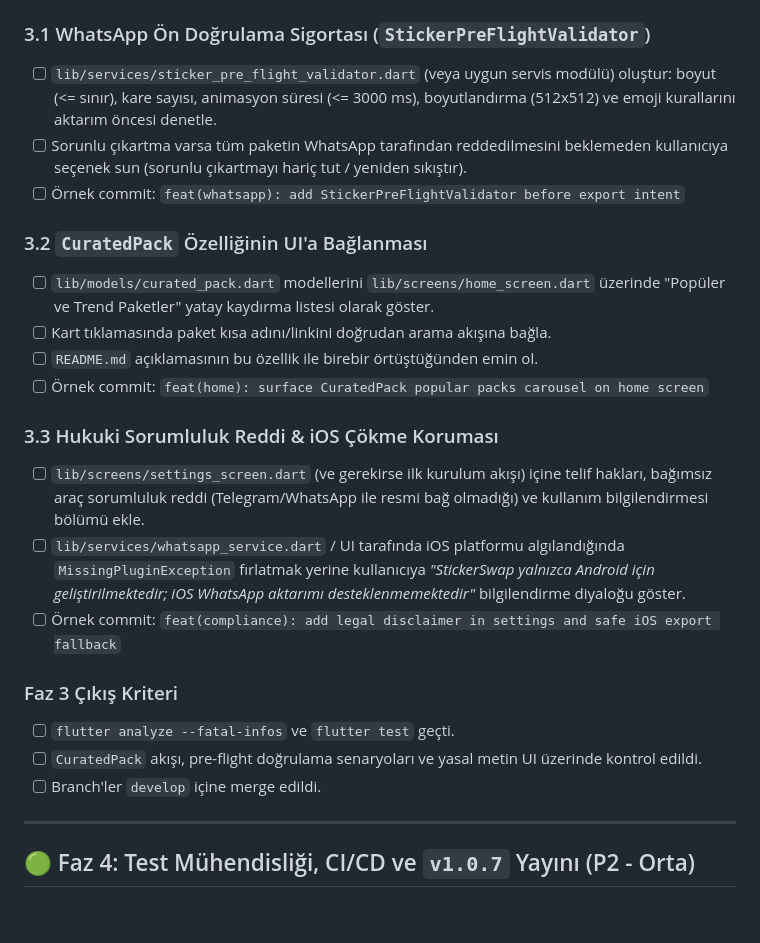
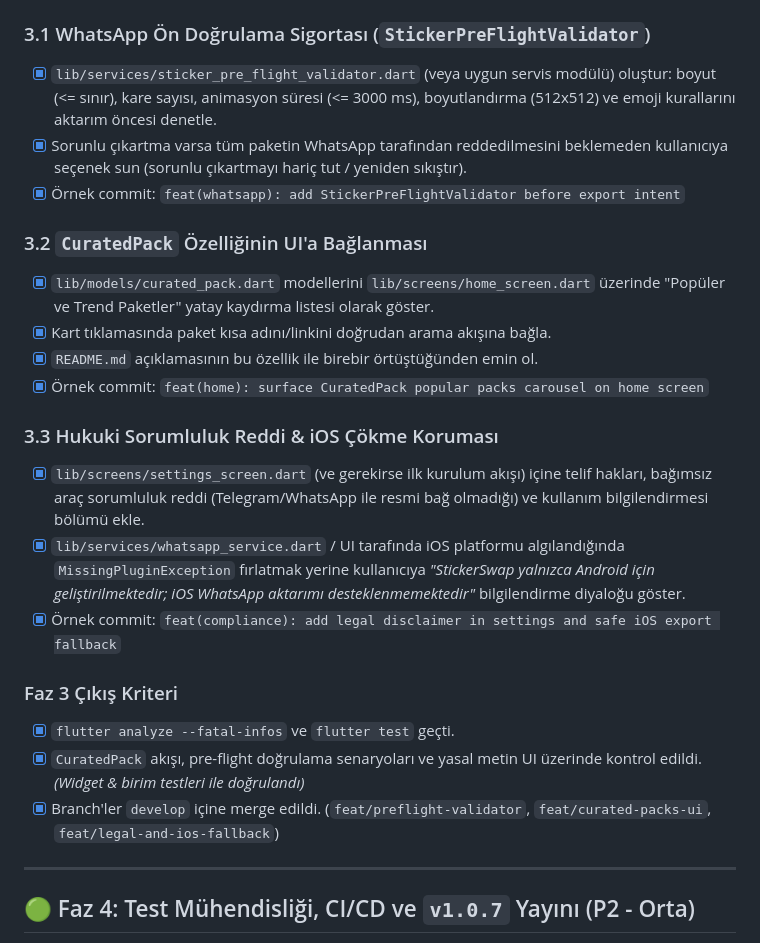
Before and after one commit to Kompetankedi/stickerswap, a Markdown page: todos.md, the part around one of its changes. Rendered like a GitHub page; blank space fills up the shorter version.

Commit message:
docs: update todos.md status for Faz 3

```diff
--- a/todos.md
+++ b/todos.md
@@ -120,25 +120,25 @@ Doğrudan `main` dalına commit atılmaz. Tüm işler aşağıdaki akışla yür
 > **Önerilen Branch'ler:** `feat/preflight-validator`, `feat/curated-packs-ui`, `feat/legal-and-ios-fallback`
 
 ### 3.1 WhatsApp Ön Doğrulama Sigortası (`StickerPreFlightValidator`)
-- [ ] `lib/services/sticker_pre_flight_validator.dart` (veya uygun servis modülü) oluştur: boyut (<= sınır), kare sayısı, animasyon süresi (<= 3000 ms), boyutlandırma (512x512) ve emoji kurallarını aktarım öncesi denetle.
-- [ ] Sorunlu çıkartma varsa tüm paketin WhatsApp tarafından reddedilmesini beklemeden kullanıcıya seçenek sun (sorunlu çıkartmayı hariç tut / yeniden sıkıştır).
-- [ ] Örnek commit: `feat(whatsapp): add StickerPreFlightValidator before export intent`
+- [x] `lib/services/sticker_pre_flight_validator.dart` (veya uygun servis modülü) oluştur: boyut (<= sınır), kare sayısı, animasyon süresi (<= 3000 ms), boyutlandırma (512x512) ve emoji kurallarını aktarım öncesi denetle.
+- [x] Sorunlu çıkartma varsa tüm paketin WhatsApp tarafından reddedilmesini beklemeden kullanıcıya seçenek sun (sorunlu çıkartmayı hariç tut / yeniden sıkıştır).
+- [x] Örnek commit: `feat(whatsapp): add StickerPreFlightValidator before export intent`
 
 ### 3.2 `CuratedPack` Özelliğinin UI'a Bağlanması
-- [ ] `lib/models/curated_pack.dart` modellerini `lib/screens/home_screen.dart` üzerinde "Popüler ve Trend Paketler" yatay kaydırma listesi olarak göster.
-- [ ] Kart tıklamasında paket kısa adını/linkini doğrudan arama akışına bağla.
-- [ ] `README.md` açıklamasının bu özellik ile birebir örtüştüğünden emin ol.
-- [ ] Örnek commit: `feat(home): surface CuratedPack popular packs carousel on home screen`
+- [x] `lib/models/curated_pack.dart` modellerini `lib/screens/home_screen.dart` üzerinde "Popüler ve Trend Paketler" yatay kaydırma listesi olarak göster.
+- [x] Kart tıklamasında paket kısa adını/linkini doğrudan arama akışına bağla.
+- [x] `README.md` açıklamasının bu özellik ile birebir örtüştüğünden emin ol.
+- [x] Örnek commit: `feat(home): surface CuratedPack popular packs carousel on home screen`
 
 ### 3.3 Hukuki Sorumluluk Reddi & iOS Çökme Koruması
-- [ ] `lib/screens/settings_screen.dart` (ve gerekirse ilk kurulum akışı) içine telif hakları, bağımsız araç sorumluluk reddi (Telegram/WhatsApp ile resmi bağ olmadığı) ve kullanım bilgilendirmesi bölümü ekle.
-- [ ] `lib/services/whatsapp_service.dart` / UI tarafında iOS platformu algılandığında `MissingPluginException` fırlatmak yerine kullanıcıya *"StickerSwap yalnızca Android için geliştirilmektedir; iOS WhatsApp aktarımı desteklenmemektedir"* bilgilendirme diyaloğu göster.
-- [ ] Örnek commit: `feat(compliance): add legal disclaimer in settings and safe iOS export fallback`
+- [x] `lib/screens/settings_screen.dart` (ve gerekirse ilk kurulum akışı) içine telif hakları, bağımsız araç sorumluluk reddi (Telegram/WhatsApp ile resmi bağ olmadığı) ve kullanım bilgilendirmesi bölümü ekle.
+- [x] `lib/services/whatsapp_service.dart` / UI tarafında iOS platformu algılandığında `MissingPluginException` fırlatmak yerine kullanıcıya *"StickerSwap yalnızca Android için geliştirilmektedir; iOS WhatsApp aktarımı desteklenmemektedir"* bilgilendirme diyaloğu göster.
+- [x] Örnek commit: `feat(compliance): add legal disclaimer in settings and safe iOS export fallback`
 
 ### Faz 3 Çıkış Kriteri
-- [ ] `flutter analyze --fatal-infos` ve `flutter test` geçti.
-- [ ] `CuratedPack` akışı, pre-flight doğrulama senaryoları ve yasal metin UI üzerinde kontrol edildi.
-- [ ] Branch'ler `develop` içine merge edildi.
+- [x] `flutter analyze --fatal-infos` ve `flutter test` geçti.
+- [x] `CuratedPack` akışı, pre-flight doğrulama senaryoları ve yasal metin UI üzerinde kontrol edildi. *(Widget & birim testleri ile doğrulandı)*
+- [x] Branch'ler `develop` içine merge edildi. (`feat/preflight-validator`, `feat/curated-packs-ui`, `feat/legal-and-ios-fallback`)
 
 ---
 
```
Also changed, not shown: other parts of todos.md (+1 -1 lines).
